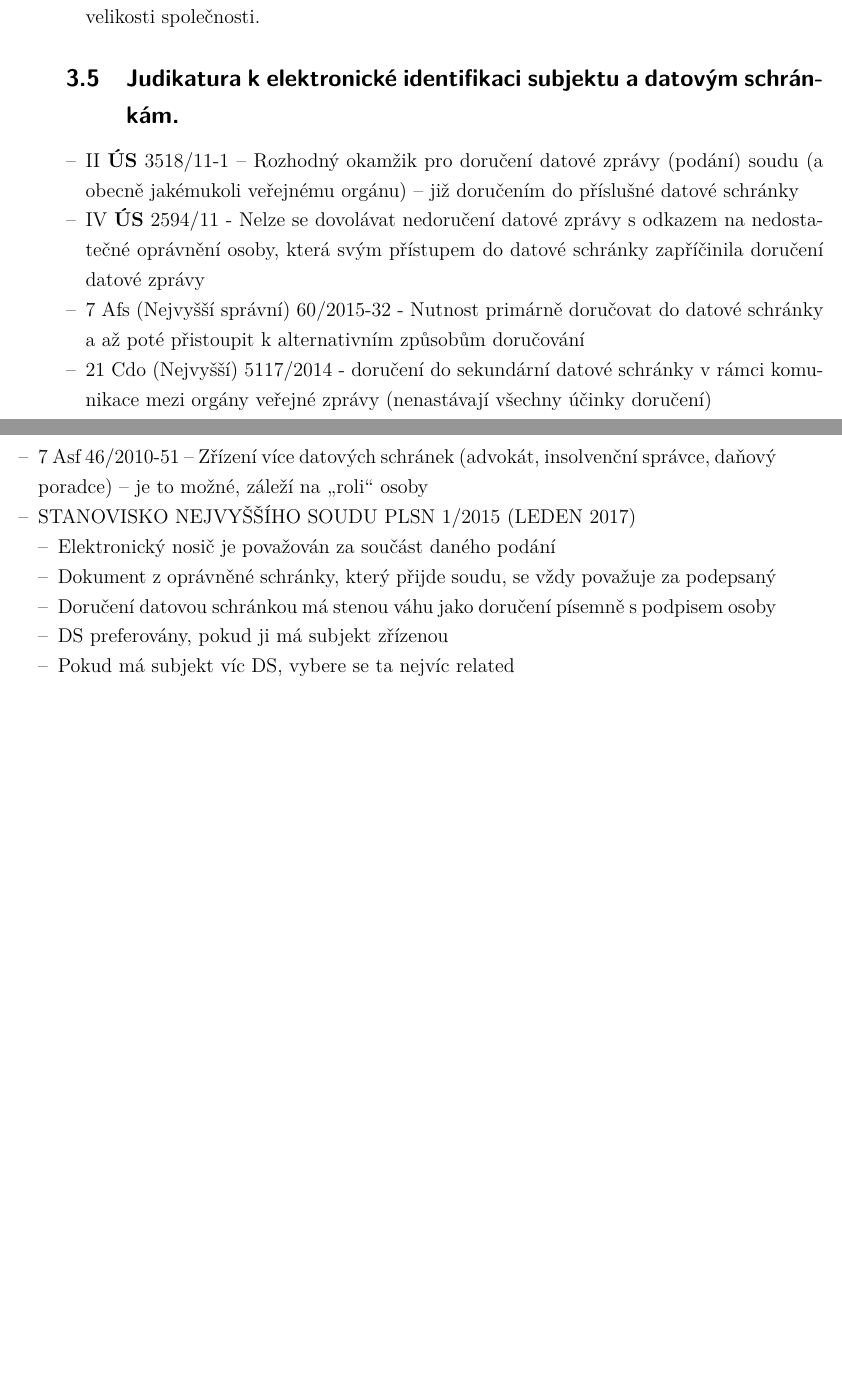
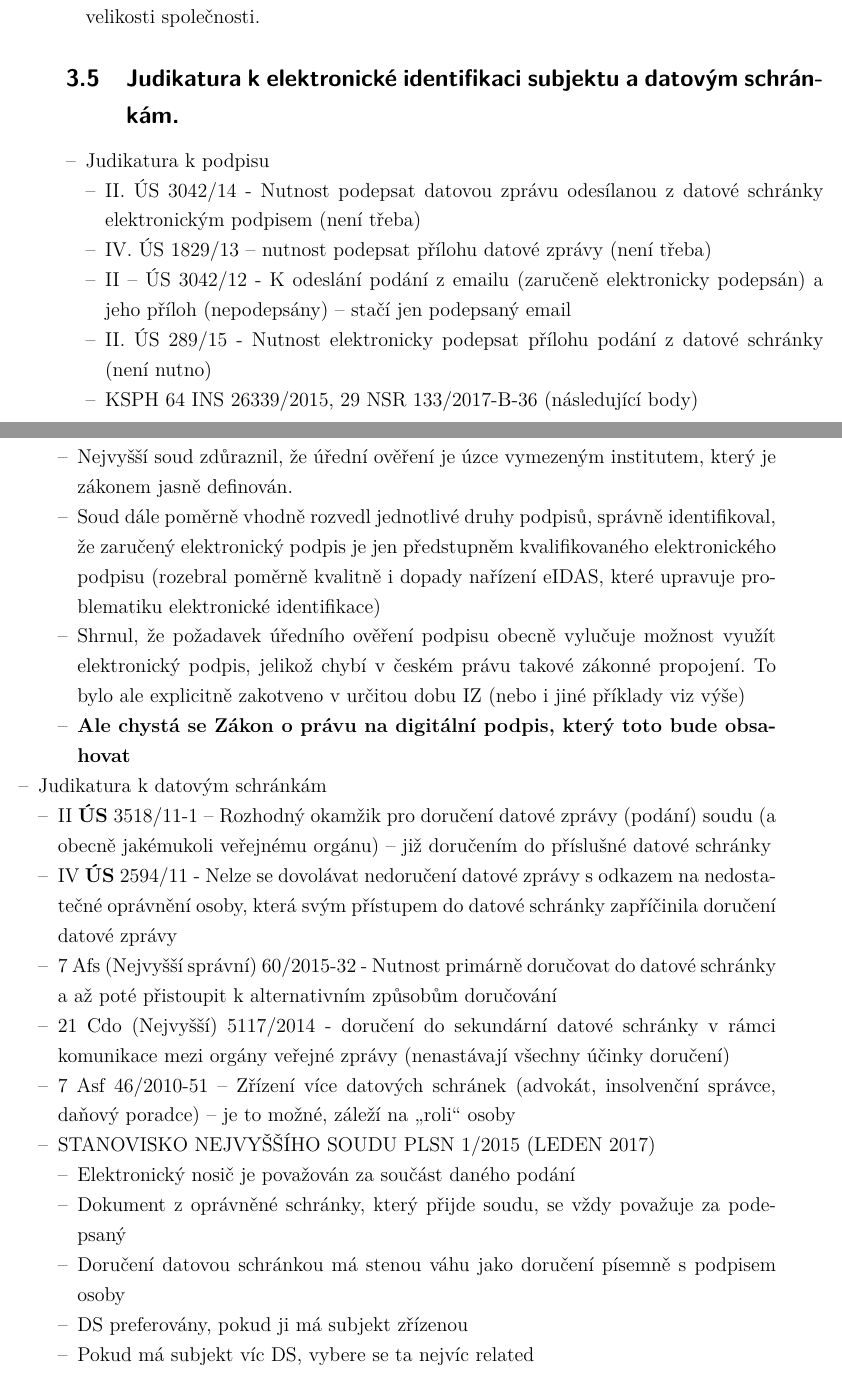
Before and after one commit to RoyalKarma/UP2A, a LaTeX document (main.tex, which reads text/okruh3.tex): two parts of pages 13 and 14 of 29, joined at a grey line, cut so that both start at the same text, the shorter picture padded with empty space. Compiled offline with pdfLaTeX; a LaTeX package or settings file that is missing is left out.

Commit message:
Další judikatura

```diff
--- a/text/okruh3.tex
+++ b/text/okruh3.tex
@@ -111,6 +111,22 @@
 
 \subsection{Judikatura k elektronické identifikaci subjektu a datovým schránkám.}
 \begin{itemize}
+    \item Judikatura k podpisu
+    \begin{itemize}
+        \item II. ÚS 3042/14 - Nutnost podepsat datovou zprávu odesílanou z datové schránky elektronickým podpisem (není třeba)
+        \item IV. ÚS 1829/13 – nutnost podepsat přílohu datové zprávy (není třeba)
+        \item II – ÚS 3042/12 - K odeslání podání z emailu (zaručeně elektronicky podepsán) a jeho příloh (nepodepsány) – stačí jen podepsaný email
+        \item II. ÚS 289/15 - Nutnost elektronicky podepsat přílohu podání z datové schránky (není nutno)
+        \item KSPH 64 INS 26339/2015, 29 NSR 133/2017-B-36 (následující body)
+        \begin{itemize}
+            \item Nejvyšší soud zdůraznil, že úřední ověření je úzce vymezeným institutem, který je zákonem jasně definován.
+            \item Soud dále poměrně vhodně rozvedl jednotlivé druhy podpisů, správně identifikoval, že zaručený elektronický podpis je jen předstupněm kvalifikovaného elektronického podpisu (rozebral poměrně kvalitně i dopady nařízení eIDAS, které upravuje problematiku elektronické identifikace)
+            \item Shrnul, že požadavek úředního ověření podpisu obecně vylučuje možnost využít elektronický podpis, jelikož chybí v českém právu takové zákonné propojení. To bylo ale explicitně zakotveno v určitou dobu IZ (nebo i jiné příklady viz výše)
+            \item \textbf{Ale chystá se Zákon o právu na digitální podpis, který toto bude obsahovat}
+        \end{itemize}
+    \end{itemize}
+    \item Judikatura k datovým schránkám
+    \begin{itemize}
         \item II \textbf{ÚS} 3518/11-1 – Rozhodný okamžik pro doručení datové zprávy (podání) soudu (a obecně jakémukoli veřejnému orgánu) – již doručením do příslušné datové schránky
         \item IV \textbf{ÚS} 2594/11 - Nelze se dovolávat nedoručení datové zprávy s odkazem na nedostatečné oprávnění osoby, která svým přístupem do datové schránky zapříčinila doručení datové zprávy
         \item 7 Afs (Nejvyšší správní) 60/2015-32 - Nutnost primárně doručovat do datové schránky a až poté přistoupit k alternativním způsobům doručování
@@ -125,3 +141,4 @@
             \item Pokud má subjekt víc DS, vybere se ta nejvíc related
         \end{itemize}
     \end{itemize}
+\end{itemize}
```
Lines whose indentation alone changed are shown as unchanged.
